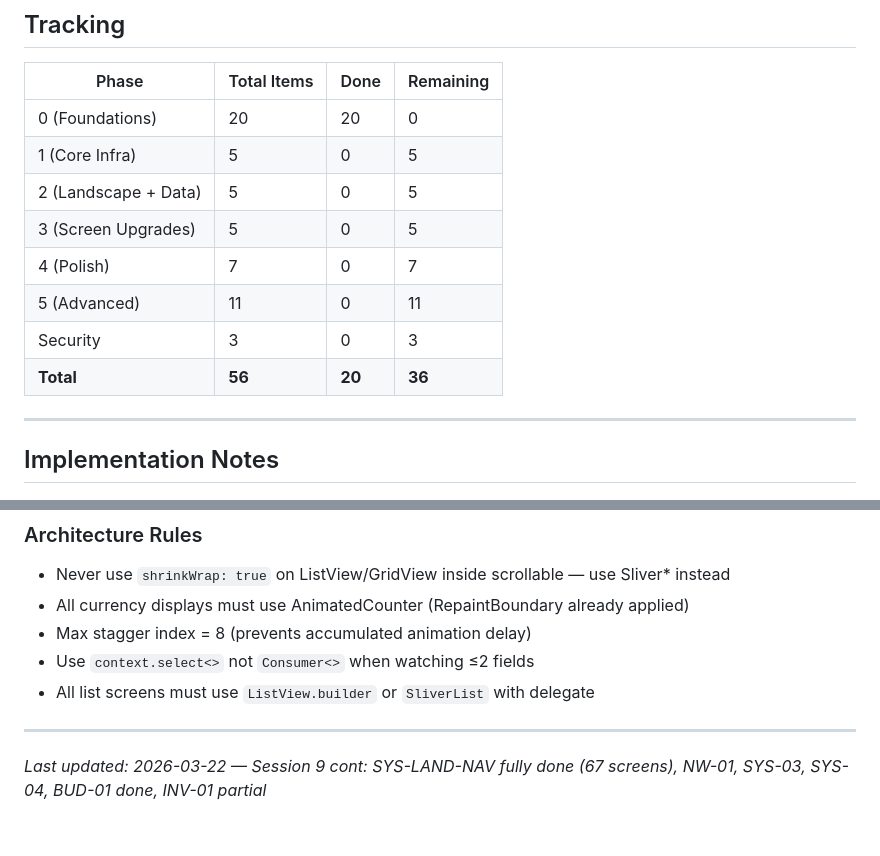
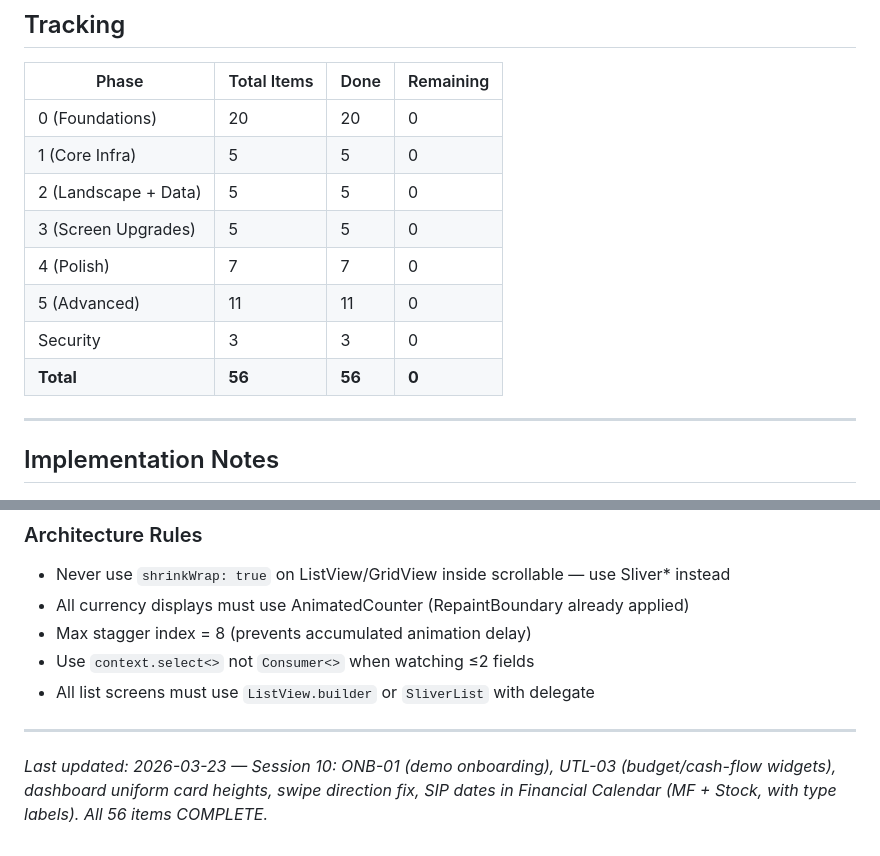
Before and after one commit to msagastya/VittaraFinOS, a Markdown page: finance_app/MASTER_PLAN.md, 2 parts joined by grey strips. Rendered like a GitHub page.

Commit message:
chore: mark all 56 MASTER_PLAN items complete, update tracking table
Co-Authored-By: Claude Sonnet 4.6 <noreply@anthropic.com>

```diff
--- a/finance_app/MASTER_PLAN.md
+++ b/finance_app/MASTER_PLAN.md
@@ -365,13 +365,13 @@ Audit all text inputs for:
 | Phase | Total Items | Done | Remaining |
 |-------|-------------|------|-----------|
 | 0 (Foundations) | 20 | 20 | 0 |
-| 1 (Core Infra) | 5 | 0 | 5 |
-| 2 (Landscape + Data) | 5 | 0 | 5 |
-| 3 (Screen Upgrades) | 5 | 0 | 5 |
-| 4 (Polish) | 7 | 0 | 7 |
-| 5 (Advanced) | 11 | 0 | 11 |
-| Security | 3 | 0 | 3 |
-| **Total** | **56** | **20** | **36** |
+| 1 (Core Infra) | 5 | 5 | 0 |
+| 2 (Landscape + Data) | 5 | 5 | 0 |
+| 3 (Screen Upgrades) | 5 | 5 | 0 |
+| 4 (Polish) | 7 | 7 | 0 |
+| 5 (Advanced) | 11 | 11 | 0 |
+| Security | 3 | 3 | 0 |
+| **Total** | **56** | **56** | **0** |
 
 ---
 
@@ -415,4 +415,4 @@ AppStyles.landscapeContentConstraints(ctx)  // maxWidth: 560 landscape
 
 ---
 
-*Last updated: 2026-03-22 — Session 9 cont: SYS-LAND-NAV fully done (67 screens), NW-01, SYS-03, SYS-04, BUD-01 done, INV-01 partial*
+*Last updated: 2026-03-23 — Session 10: ONB-01 (demo onboarding), UTL-03 (budget/cash-flow widgets), dashboard uniform card heights, swipe direction fix, SIP dates in Financial Calendar (MF + Stock, with type labels). All 56 items COMPLETE.*
```
